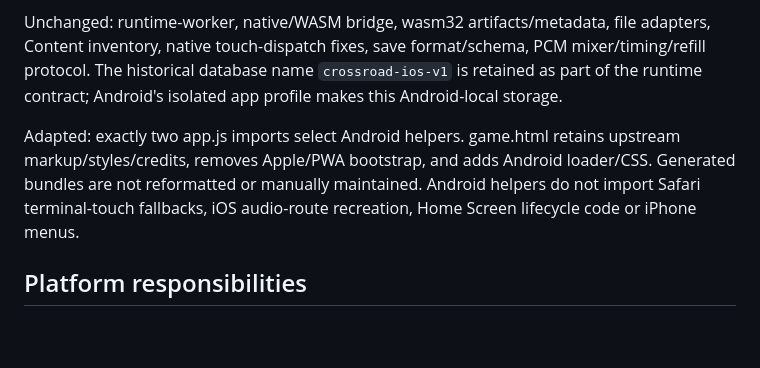
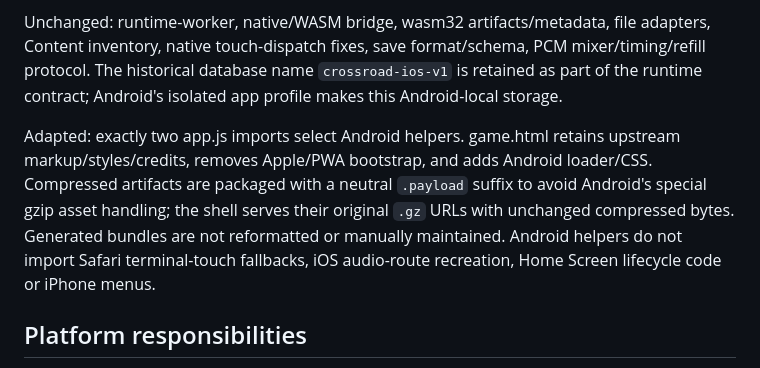
Before and after one commit to qqCLUTCHYqq/cross-road-android, a Markdown page: TECHNICAL.md, the part around the change. Rendered like a GitHub page; blank space fills up the shorter version.

Commit message:
Document immutable compressed asset packaging

```diff
--- a/TECHNICAL.md
+++ b/TECHNICAL.md
@@ -16,7 +16,7 @@ The 11-file Content inventory is pinned. Each requested block verifies the remot
 
 Unchanged: runtime-worker, native/WASM bridge, wasm32 artifacts/metadata, file adapters, Content inventory, native touch-dispatch fixes, save format/schema, PCM mixer/timing/refill protocol. The historical database name `crossroad-ios-v1` is retained as part of the runtime contract; Android's isolated app profile makes this Android-local storage.
 
-Adapted: exactly two app.js imports select Android helpers. game.html retains upstream markup/styles/credits, removes Apple/PWA bootstrap, and adds Android loader/CSS. Generated bundles are not reformatted or manually maintained. Android helpers do not import Safari terminal-touch fallbacks, iOS audio-route recreation, Home Screen lifecycle code or iPhone menus.
+Adapted: exactly two app.js imports select Android helpers. game.html retains upstream markup/styles/credits, removes Apple/PWA bootstrap, and adds Android loader/CSS. Compressed artifacts are packaged with a neutral `.payload` suffix to avoid Android's special gzip asset handling; the shell serves their original `.gz` URLs with unchanged compressed bytes. Generated bundles are not reformatted or manually maintained. Android helpers do not import Safari terminal-touch fallbacks, iOS audio-route recreation, Home Screen lifecycle code or iPhone menus.
 
 ## Platform responsibilities
 
```
